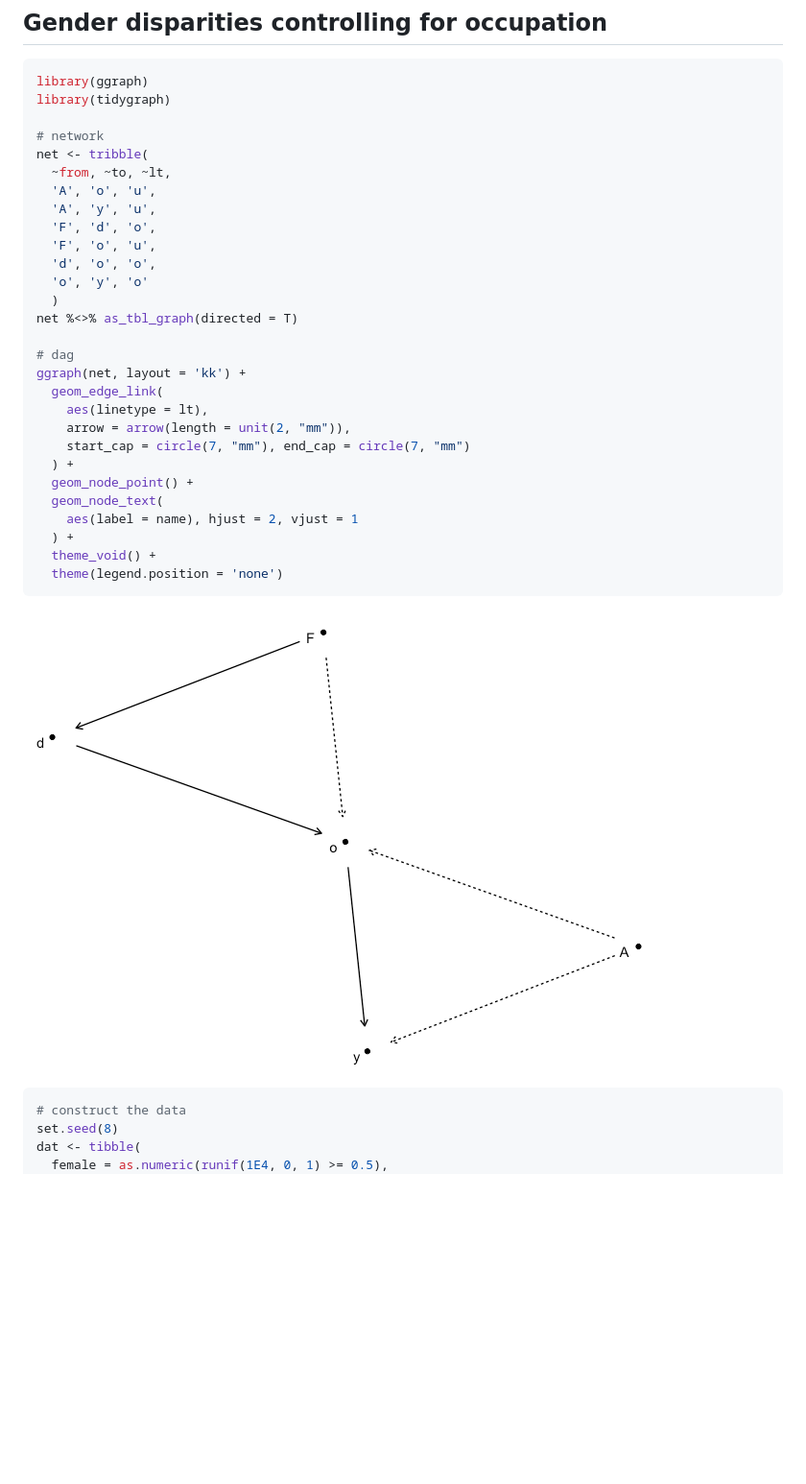
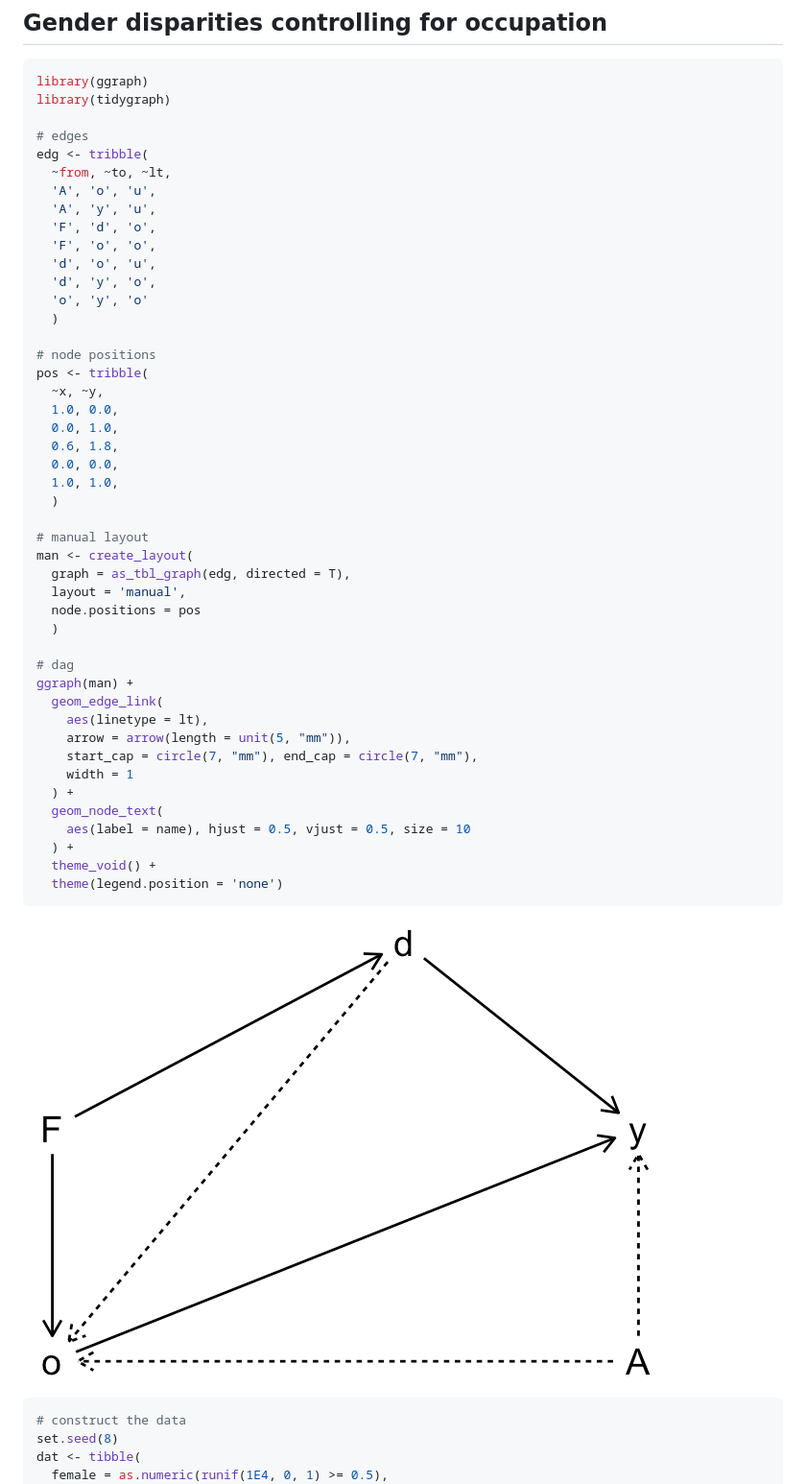
Before and after one commit to johnson-shuffle/mixtape-code, a Markdown page: ch04/README.md, the part around the change printed below. Shown: that part at 96% size. GitHub-like rendering; pictures changed too: fig/gender-1.png; blank space fills up the shorter version.

```diff
--- a/ch04/README.md
+++ b/ch04/README.md
@@ -9,28 +9,45 @@ Directed acyclical graphs
 library(ggraph)
 library(tidygraph)
 
-# network
-net <- tribble(
+# edges
+edg <- tribble(
   ~from, ~to, ~lt,
   'A', 'o', 'u',
   'A', 'y', 'u',
   'F', 'd', 'o',
-  'F', 'o', 'u',
-  'd', 'o', 'o',
+  'F', 'o', 'o',
+  'd', 'o', 'u',
+  'd', 'y', 'o',
   'o', 'y', 'o'
   )
-net %<>% as_tbl_graph(directed = T)
+
+# node positions
+pos <- tribble(
+  ~x, ~y,
+  1.0, 0.0,
+  0.0, 1.0,
+  0.6, 1.8,
+  0.0, 0.0,
+  1.0, 1.0,
+  )
+
+# manual layout
+man <- create_layout(
+  graph = as_tbl_graph(edg, directed = T),
+  layout = 'manual',
+  node.positions = pos
+  )
 
 # dag
-ggraph(net, layout = 'kk') +
+ggraph(man) +
   geom_edge_link(
     aes(linetype = lt),
-    arrow = arrow(length = unit(2, "mm")),
-    start_cap = circle(7, "mm"), end_cap = circle(7, "mm")
+    arrow = arrow(length = unit(5, "mm")),
+    start_cap = circle(7, "mm"), end_cap = circle(7, "mm"),
+    width = 1
   ) +
-  geom_node_point() +
   geom_node_text(
-    aes(label = name), hjust = 2, vjust = 1
+    aes(label = name), hjust = 0.5, vjust = 0.5, size = 10
   ) +
   theme_void() +
   theme(legend.position = 'none')
```
Also changed, not shown: other parts of ch04/README.md (+1 -1 lines), README.md (+2 -1 lines), ch06/README.md (added, +240 -0 lines), fig/match-1.png (added), fig/propensity-1.png (added), 4 other files.
